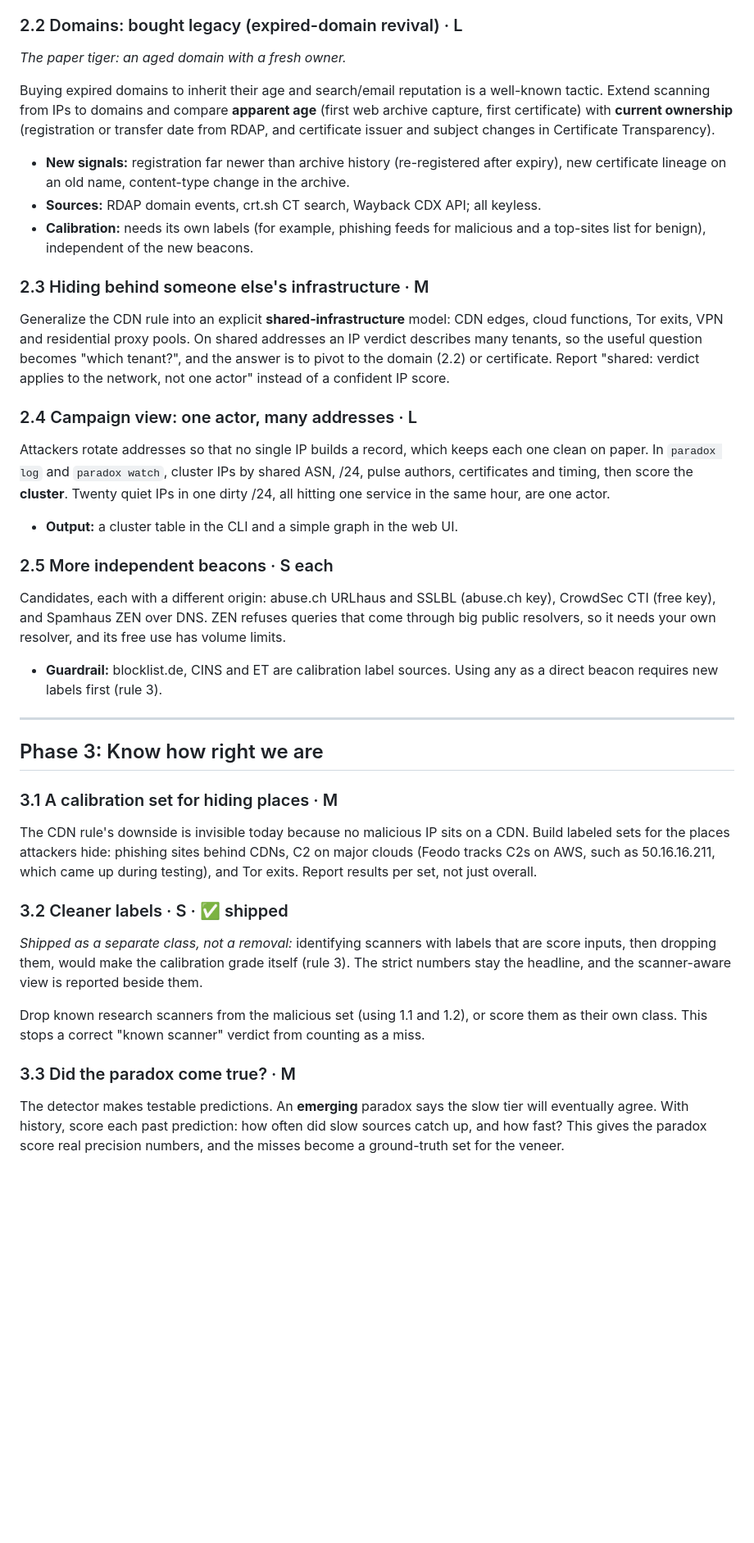
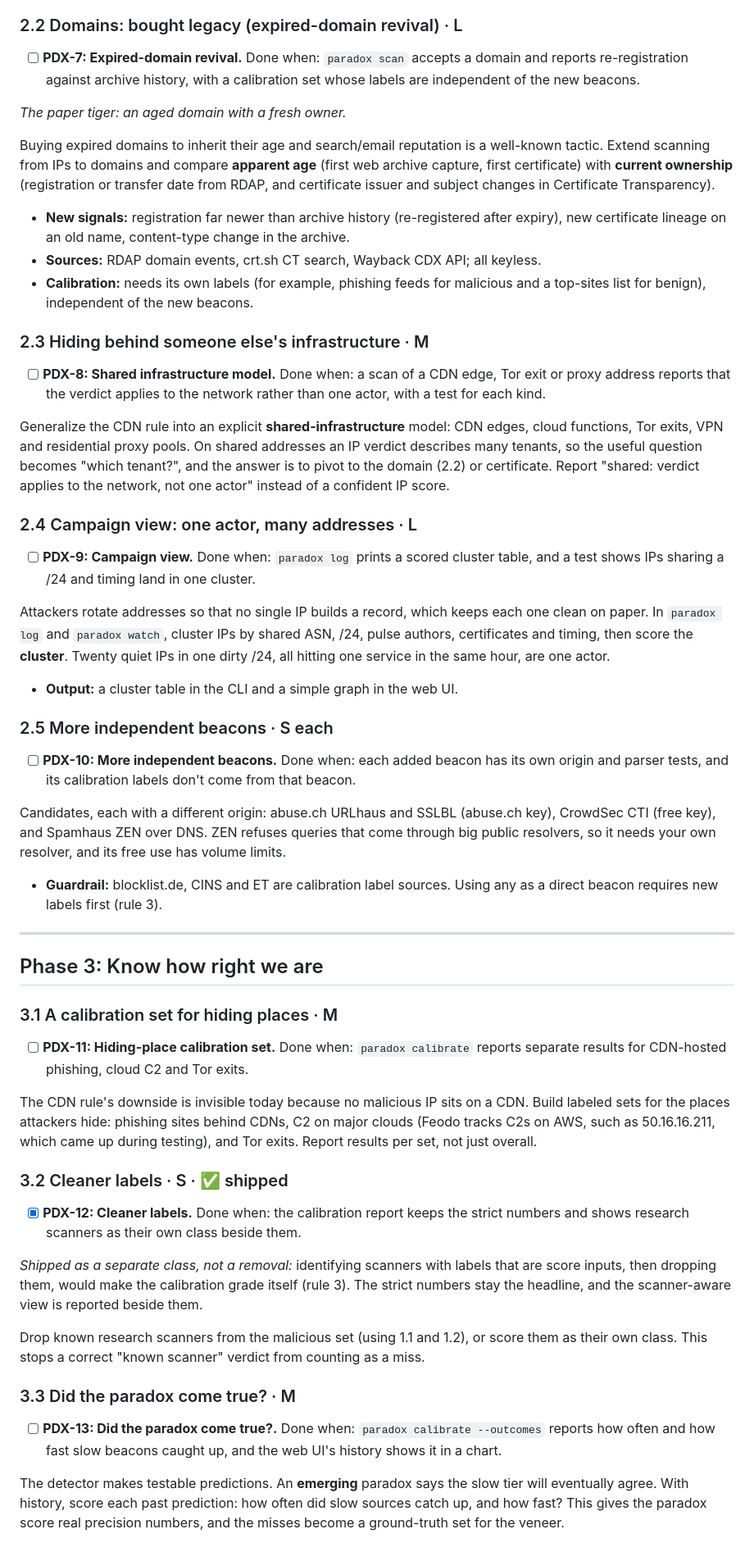
Before and after one commit to Castor-o7/ParadoxDetector, a Markdown page: ROADMAP.md, the part around one of its changes. Shown at 82% size. Rendered like a GitHub page; blank space fills up the shorter version.

Commit message:
Add board story IDs and done-when lines to the roadmap
Co-Authored-By: Claude Opus 5.5 <noreply@anthropic.com>

```diff
--- a/ROADMAP.md
+++ b/ROADMAP.md
@@ -117,6 +133,8 @@ spam or attacks from "clean" space. RIPEstat can show whether the announcing AS
 - **Guardrail:** RPKI "not found" is common and means no data, not guilt.
 
 ### 2.2 Domains: bought legacy (expired-domain revival) · L
+
+- [ ] **PDX-7: Expired-domain revival.** Done when: `paradox scan` accepts a domain and reports re-registration against archive history, with a calibration set whose labels are independent of the new beacons.
 
 *The paper tiger: an aged domain with a fresh owner.*
 
@@ -133,6 +151,8 @@ certificate issuer and subject changes in Certificate Transparency).
 
 ### 2.3 Hiding behind someone else's infrastructure · M
 
+- [ ] **PDX-8: Shared infrastructure model.** Done when: a scan of a CDN edge, Tor exit or proxy address reports that the verdict applies to the network rather than one actor, with a test for each kind.
+
 Generalize the CDN rule into an explicit **shared-infrastructure** model: CDN edges, cloud
 functions, Tor exits, VPN and residential proxy pools. On shared addresses an IP verdict
 describes many tenants, so the useful question becomes "which tenant?", and the answer is to
@@ -140,6 +160,8 @@ pivot to the domain (2.2) or certificate. Report "shared: verdict applies to the
 actor" instead of a confident IP score.
 
 ### 2.4 Campaign view: one actor, many addresses · L
+
+- [ ] **PDX-9: Campaign view.** Done when: `paradox log` prints a scored cluster table, and a test shows IPs sharing a /24 and timing land in one cluster.
 
 Attackers rotate addresses so that no single IP builds a record, which keeps each one clean on
 paper. In `paradox log` and `paradox watch`, cluster IPs by shared ASN, /24, pulse authors,
@@ -149,6 +171,8 @@ hitting one service in the same hour, are one actor.
 - **Output:** a cluster table in the CLI and a simple graph in the web UI.
 
 ### 2.5 More independent beacons · S each
+
+- [ ] **PDX-10: More independent beacons.** Done when: each added beacon has its own origin and parser tests, and its calibration labels don't come from that beacon.
 
 Candidates, each with a different origin: abuse.ch URLhaus and SSLBL (abuse.ch key), CrowdSec CTI
 (free key), and Spamhaus ZEN over DNS. ZEN refuses queries that come through big public
@@ -163,12 +187,16 @@ resolvers, so it needs your own resolver, and its free use has volume limits.
 
 ### 3.1 A calibration set for hiding places · M
 
+- [ ] **PDX-11: Hiding-place calibration set.** Done when: `paradox calibrate` reports separate results for CDN-hosted phishing, cloud C2 and Tor exits.
+
 The CDN rule's downside is invisible today because no malicious IP sits on a CDN. Build labeled
 sets for the places attackers hide: phishing sites behind CDNs, C2 on major clouds (Feodo tracks
 C2s on AWS, such as 50.16.16.211, which came up during testing), and Tor exits. Report results per set, not just
 overall.
 
 ### 3.2 Cleaner labels · S · ✅ shipped
+
+- [x] **PDX-12: Cleaner labels.** Done when: the calibration report keeps the strict numbers and shows research scanners as their own class beside them.
 
 *Shipped as a separate class, not a removal:* identifying scanners with labels that are score
 inputs, then dropping them, would make the calibration grade itself (rule 3). The strict numbers
@@ -179,6 +207,8 @@ own class. This stops a correct "known scanner" verdict from counting as a miss.
 
 ### 3.3 Did the paradox come true? · M
 
+- [ ] **PDX-13: Did the paradox come true?.** Done when: `paradox calibrate --outcomes` reports how often and how fast slow beacons caught up, and the web UI's history shows it in a chart.
+
 The detector makes testable predictions. An **emerging** paradox says the slow tier will
 eventually agree. With history, score each past prediction: how often did slow sources catch up,
 and how fast? This gives the paradox score real precision numbers, and the misses become a
```
Also changed, not shown: other parts of ROADMAP.md (+42 -0 lines).
